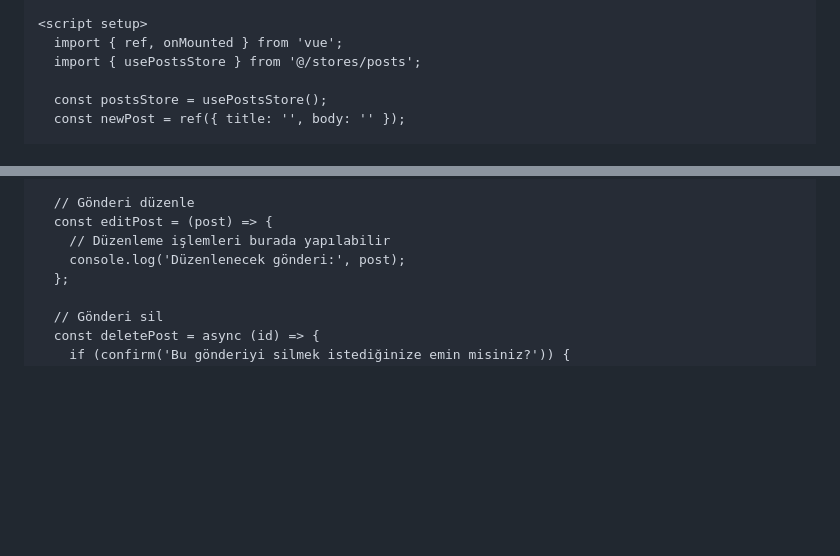
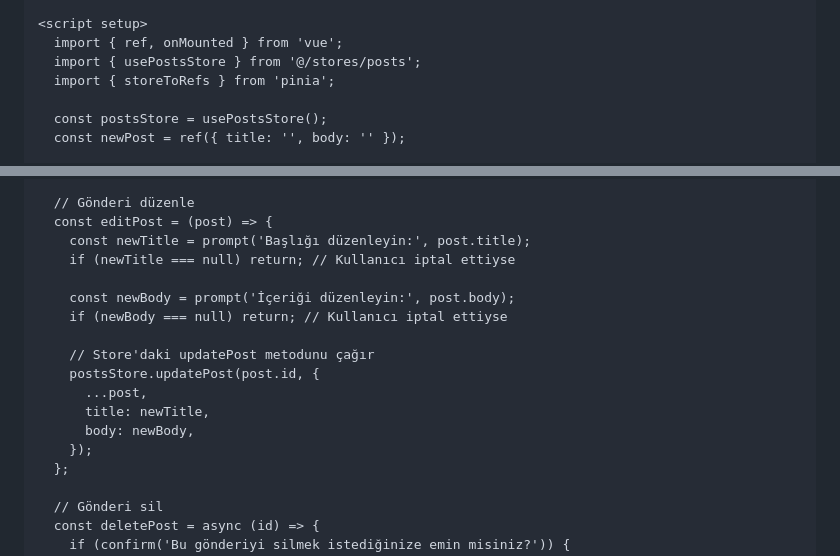
Before and after one commit to nuriakman/kamp-2025-yaz, a Markdown page: pinia-ozet.md, 2 parts joined by grey strips. Drawn GitHub-style; blank space fills up the shorter version.

Commit message:
pinia güncellemesi

```diff
--- a/pinia-ozet.md
+++ b/pinia-ozet.md
@@ -388,6 +388,7 @@ export const usePostsStore = defineStore('posts', () => {
 <script setup>
   import { ref, onMounted } from 'vue';
   import { usePostsStore } from '@/stores/posts';
+  import { storeToRefs } from 'pinia';
 
   const postsStore = usePostsStore();
   const newPost = ref({ title: '', body: '' });
@@ -416,8 +417,18 @@ export const usePostsStore = defineStore('posts', () => {
 
   // Gönderi düzenle
   const editPost = (post) => {
-    // Düzenleme işlemleri burada yapılabilir
-    console.log('Düzenlenecek gönderi:', post);
+    const newTitle = prompt('Başlığı düzenleyin:', post.title);
+    if (newTitle === null) return; // Kullanıcı iptal ettiyse
+
+    const newBody = prompt('İçeriği düzenleyin:', post.body);
+    if (newBody === null) return; // Kullanıcı iptal ettiyse
+
+    // Store'daki updatePost metodunu çağır
+    postsStore.updatePost(post.id, {
+      ...post,
+      title: newTitle,
+      body: newBody,
+    });
   };
 
   // Gönderi sil
```
